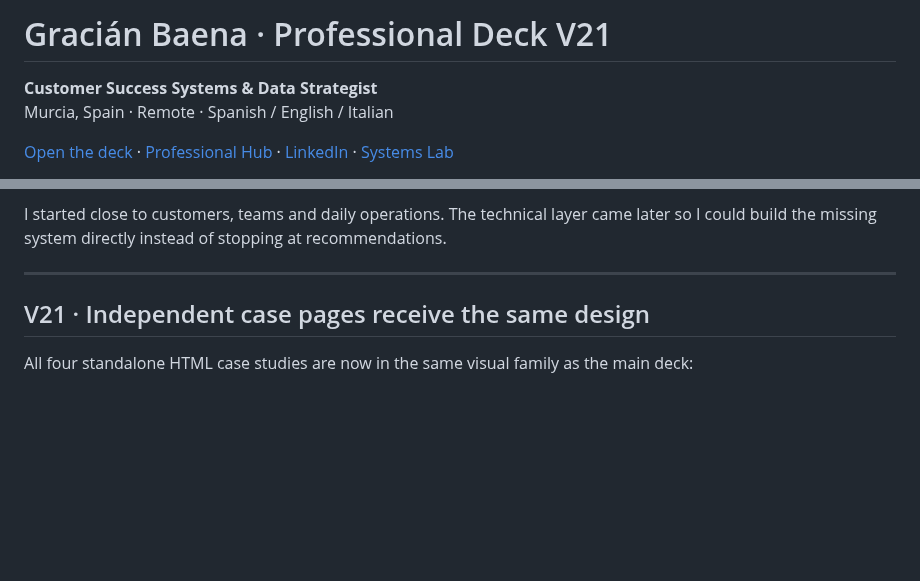
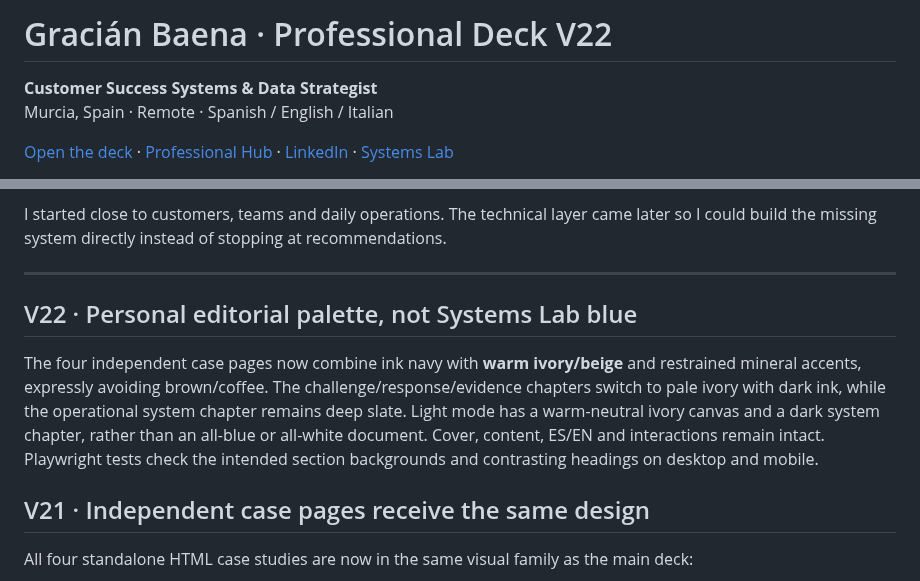
Before and after one commit to GracianB/professional-deck, a Markdown page: README.md, 2 parts joined by grey strips. GitHub-like rendering; blank space fills up the shorter version.

Commit message:
contract(v22): document ivory/navy system and regression checks across every HTML case

```diff
--- a/README.md
+++ b/README.md
@@ -1,4 +1,4 @@
-# Gracián Baena · Professional Deck V21
+# Gracián Baena · Professional Deck V22
 
 **Customer Success Systems & Data Strategist**
 Murcia, Spain · Remote · Spanish / English / Italian
@@ -26,6 +26,10 @@ The final narrative is deliberately simple:
 I started close to customers, teams and daily operations. The technical layer came later so I could build the missing system directly instead of stopping at recommendations.
 
 ---
+
+## V22 · Personal editorial palette, not Systems Lab blue
+
+The four independent case pages now combine ink navy with **warm ivory/beige** and restrained mineral accents, expressly avoiding brown/coffee. The challenge/response/evidence chapters switch to pale ivory with dark ink, while the operational system chapter remains deep slate. Light mode has a warm-neutral ivory canvas and a dark system chapter, rather than an all-blue or all-white document. Cover, content, ES/EN and interactions remain intact. Playwright tests check the intended section backgrounds and contrasting headings on desktop and mobile.
 
 ## V21 · Independent case pages receive the same design
 
```
